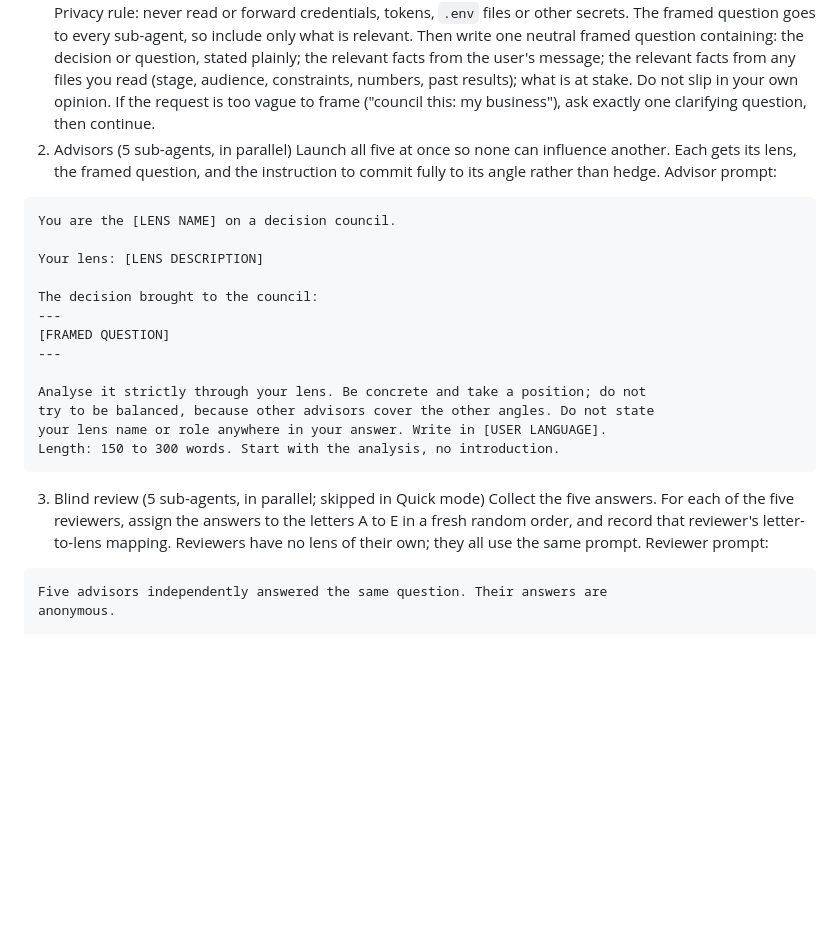
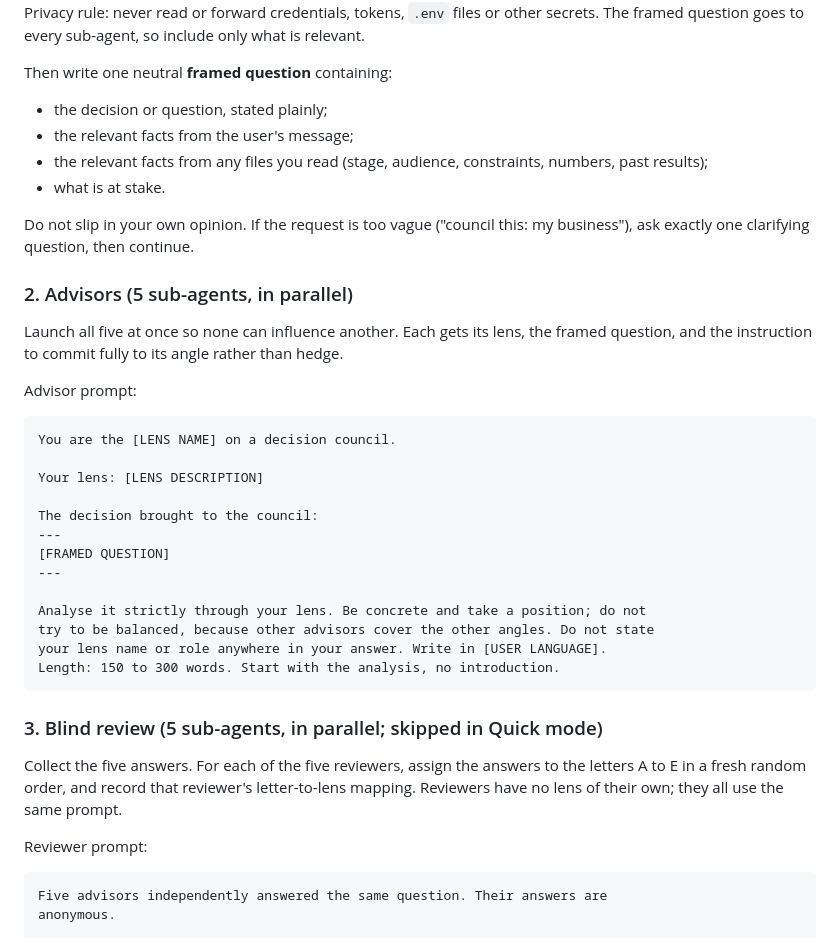
Before and after one commit to mrasoul10-sudo/llm-council-skill, a Markdown page: llm-council/SKILL.md, the part around one of its changes. Rendered like a GitHub page; blank space fills up the shorter version.

Commit message:
Fix SKILL.md: restore frontmatter and Markdown formatting

````diff
--- a/llm-council/SKILL.md
+++ b/llm-council/SKILL.md
@@ -30,13 +53,20 @@ First, quickly look for context that would make the advisors specific instead of
 Privacy rule: never read or forward credentials, tokens, `.env` files or other secrets. The framed question goes to every sub-agent, so include only what is relevant.
-Then write one neutral framed question containing:
-the decision or question, stated plainly;
-the relevant facts from the user's message;
-the relevant facts from any files you read (stage, audience, constraints, numbers, past results);
-what is at stake.
-Do not slip in your own opinion. If the request is too vague to frame ("council this: my business"), ask exactly one clarifying question, then continue.
-2. Advisors (5 sub-agents, in parallel)
+
+Then write one neutral **framed question** containing:
+
+- the decision or question, stated plainly;
+- the relevant facts from the user's message;
+- the relevant facts from any files you read (stage, audience, constraints, numbers, past results);
+- what is at stake.
+
+Do not slip in your own opinion. If the request is too vague ("council this: my business"), ask exactly one clarifying question, then continue.
+
+### 2. Advisors (5 sub-agents, in parallel)
+
 Launch all five at once so none can influence another. Each gets its lens, the framed question, and the instruction to commit fully to its angle rather than hedge.
+
 Advisor prompt:
+
 ```
 You are the [LENS NAME] on a decision council.
 
@@ -52,9 +82,13 @@ try to be balanced, because other advisors cover the other angles. Do not state
 your lens name or role anywhere in your answer. Write in [USER LANGUAGE].
 Length: 150 to 300 words. Start with the analysis, no introduction.
 ```
-3. Blind review (5 sub-agents, in parallel; skipped in Quick mode)
+
+### 3. Blind review (5 sub-agents, in parallel; skipped in Quick mode)
+
 Collect the five answers. For each of the five reviewers, assign the answers to the letters A to E in a fresh random order, and record that reviewer's letter-to-lens mapping. Reviewers have no lens of their own; they all use the same prompt.
+
 Reviewer prompt:
+
 ```
 Five advisors independently answered the same question. Their answers are
 anonymous.
````
Also changed, not shown: other parts of llm-council/SKILL.md (+59 -24 lines).
